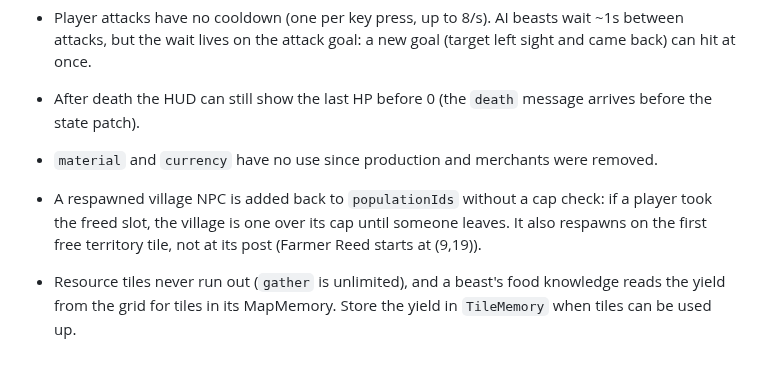
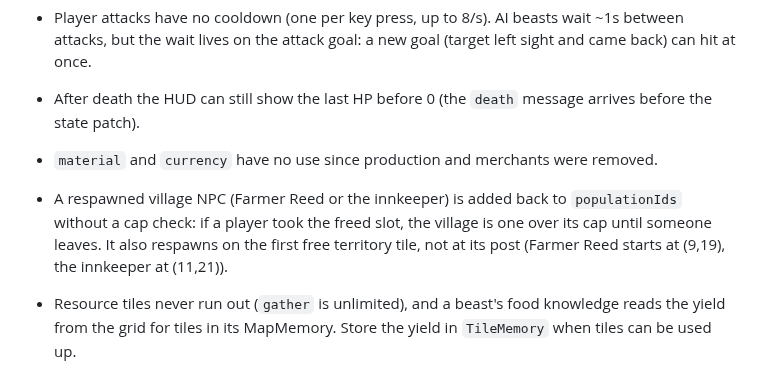
Before and after one commit to caasi/town-zero, a Markdown page: CLAUDE.md, the part around the change. GitHub-like rendering.

Commit message:
docs: bring spec 004 and the known debt in line with the reviewed code
Spec 004 is implemented: it now describes the request token, the
answer queue, the waiting node type, that the dialogue timeout still
applies while an NPC thinks, that unit tests replace the planned
property test, and the starting-storehouse run. The respawn cap debt
names the innkeeper too.

Co-Authored-By: Claude Opus 5.5 <noreply@anthropic.com>

```diff
--- a/CLAUDE.md
+++ b/CLAUDE.md
@@ -117,7 +117,7 @@ Source of truth: `processTick` in `server/src/simulation/tick.ts`.
 - Player attacks have no cooldown (one per key press, up to 8/s). AI beasts wait ~1s between attacks, but the wait lives on the attack goal: a new goal (target left sight and came back) can hit at once.
 - After death the HUD can still show the last HP before 0 (the `death` message arrives before the state patch).
 - `material` and `currency` have no use since production and merchants were removed.
-- A respawned village NPC is added back to `populationIds` without a cap check: if a player took the freed slot, the village is one over its cap until someone leaves. It also respawns on the first free territory tile, not at its post (Farmer Reed starts at (9,19)).
+- A respawned village NPC (Farmer Reed or the innkeeper) is added back to `populationIds` without a cap check: if a player took the freed slot, the village is one over its cap until someone leaves. It also respawns on the first free territory tile, not at its post (Farmer Reed starts at (9,19), the innkeeper at (11,21)).
 - Resource tiles never run out (`gather` is unlimited), and a beast's food knowledge reads the yield from the grid for tiles in its MapMemory. Store the yield in `TileMemory` when tiles can be used up.
 
 ## TODO
```
Also changed, not shown: 1 other file.
